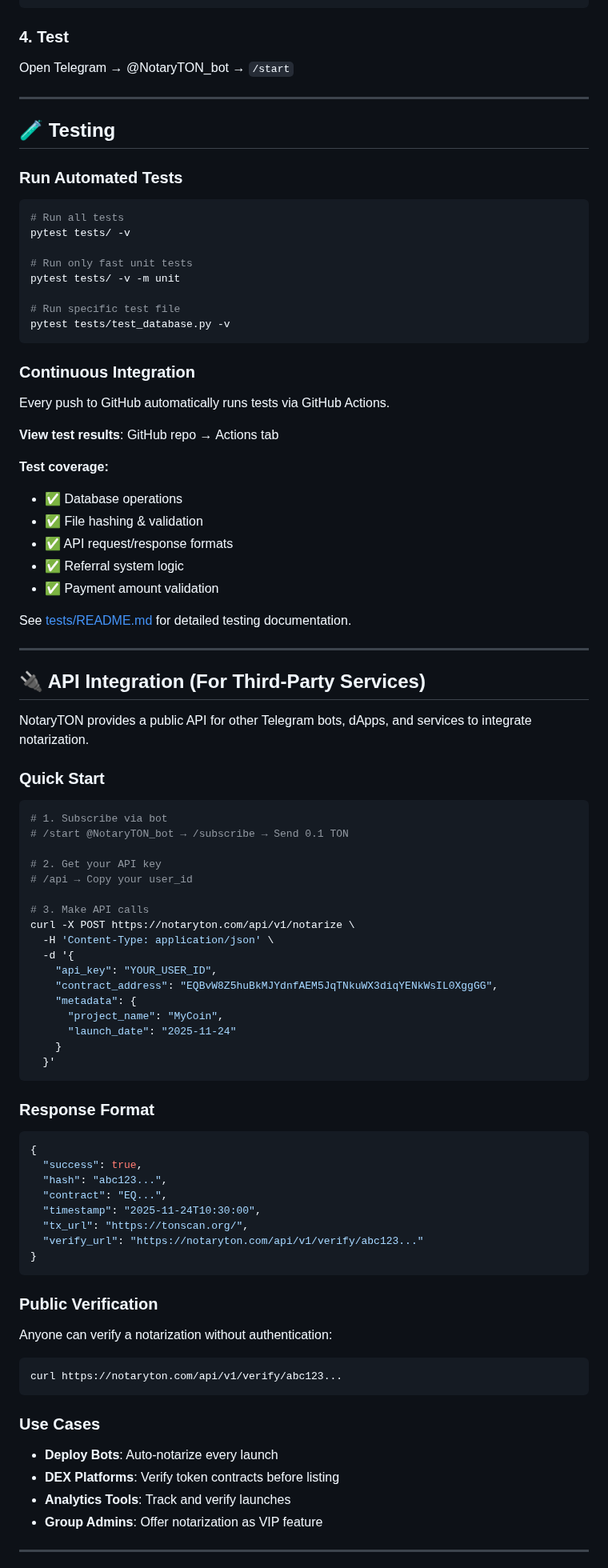
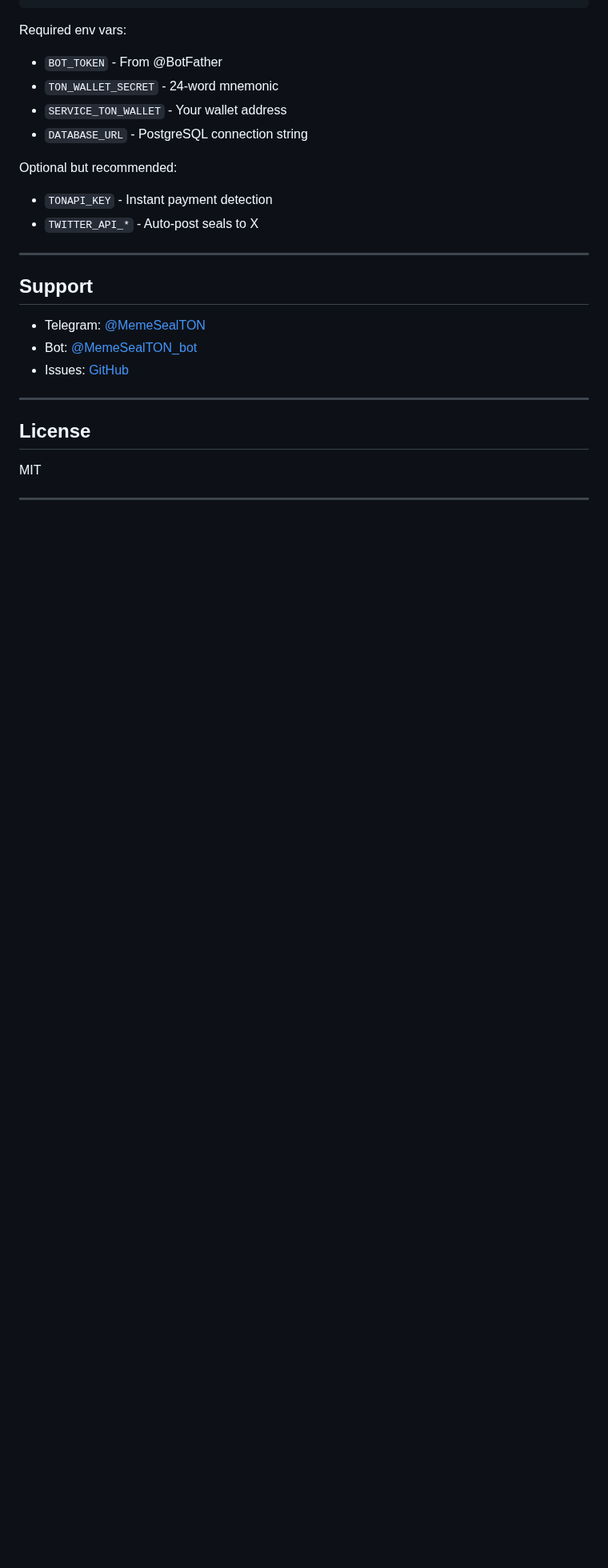
Before and after one commit to cherishwins/notaryton-bot, a Markdown page: README.md, the part around one of its changes. Shown at 80% size. GitHub-like rendering; blank space fills up the shorter version.

````diff
--- a/README.md
+++ b/README.md
@@ -114,97 +139,29 @@ ngrok http 8000
 python bot.py
 ```
 
-### 4. Test
+Required env vars:
+- `BOT_TOKEN` - From @BotFather
+- `TON_WALLET_SECRET` - 24-word mnemonic
+- `SERVICE_TON_WALLET` - Your wallet address
+- `DATABASE_URL` - PostgreSQL connection string
 
-Open Telegram → @NotaryTON_bot → `/start`
+Optional but recommended:
+- `TONAPI_KEY` - Instant payment detection
+- `TWITTER_API_*` - Auto-post seals to X
 
 ---
 
-## 🧪 Testing
+## Support
 
-### Run Automated Tests
-
-```bash
-# Run all tests
-pytest tests/ -v
-
-# Run only fast unit tests
-pytest tests/ -v -m unit
-
-# Run specific test file
-pytest tests/test_database.py -v
-```
-
-### Continuous Integration
-
-Every push to GitHub automatically runs tests via GitHub Actions.
-
-**View test results**: GitHub repo → Actions tab
-
-**Test coverage:**
-- ✅ Database operations
-- ✅ File hashing & validation
-- ✅ API request/response formats
-- ✅ Referral system logic
-- ✅ Payment amount validation
-
-See [tests/README.md](tests/README.md) for detailed testing documentation.
+- Telegram: [@MemeSealTON](https://t.me/MemeSealTON)
+- Bot: [@MemeSealTON_bot](https://t.me/MemeSealTON_bot)
+- Issues: [GitHub](https://github.com/cherishwins/notaryton-bot/issues)
 
 ---
 
-## 🔌 API Integration (For Third-Party Services)
+## License
 
-NotaryTON provides a public API for other Telegram bots, dApps, and services to integrate notarization.
-
-### Quick Start
-
-```bash
-# 1. Subscribe via bot
-# /start @NotaryTON_bot → /subscribe → Send 0.1 TON
-
-# 2. Get your API key
-# /api → Copy your user_id
-
-# 3. Make API calls
-curl -X POST https://notaryton.com/api/v1/notarize \
-  -H 'Content-Type: application/json' \
-  -d '{
-    "api_key": "YOUR_USER_ID",
-    "contract_address": "EQBvW8Z5huBkMJYdnfAEM5JqTNkuWX3diqYENkWsIL0XggGG",
-    "metadata": {
-      "project_name": "MyCoin",
-      "launch_date": "2025-11-24"
-    }
-  }'
-```
-
-### Response Format
-
-```json
-{
-  "success": true,
-  "hash": "abc123...",
-  "contract": "EQ...",
-  "timestamp": "2025-11-24T10:30:00",
-  "tx_url": "https://tonscan.org/",
-  "verify_url": "https://notaryton.com/api/v1/verify/abc123..."
-}
-```
-
-### Public Verification
-
-Anyone can verify a notarization without authentication:
-
-```bash
-curl https://notaryton.com/api/v1/verify/abc123...
-```
-
-### Use Cases
-
-- **Deploy Bots**: Auto-notarize every launch
-- **DEX Platforms**: Verify token contracts before listing
-- **Analytics Tools**: Track and verify launches
-- **Group Admins**: Offer notarization as VIP feature
+MIT
 
 ---
 
````
Also changed, not shown: other parts of README.md (+104 -171 lines), .claude/CLAUDE.md (added, +122 -0 lines).
